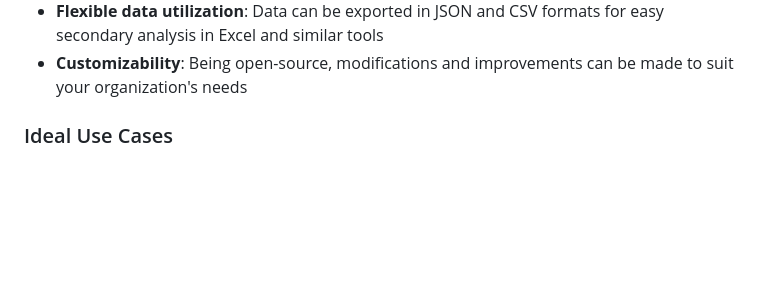
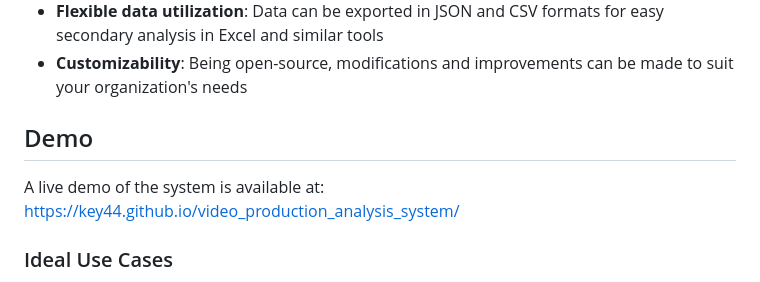
Before and after one commit to key44/video_production_analysis_system, a Markdown page: README.md, the part around the change. GitHub-like rendering; blank space fills up the shorter version.

```diff
--- a/README.md
+++ b/README.md
@@ -24,6 +24,10 @@ In contrast, this system is characterized by:
 - **Basic analysis features**: Work frequency aggregation and pie chart visualization provide an instant overview of work balance
 - **Flexible data utilization**: Data can be exported in JSON and CSV formats for easy secondary analysis in Excel and similar tools
 - **Customizability**: Being open-source, modifications and improvements can be made to suit your organization's needs
+
+## Demo
+
+A live demo of the system is available at: https://key44.github.io/video_production_analysis_system/
 
 ### Ideal Use Cases
 
```
Also changed, not shown: README-jp.md (+4 -0 lines).
